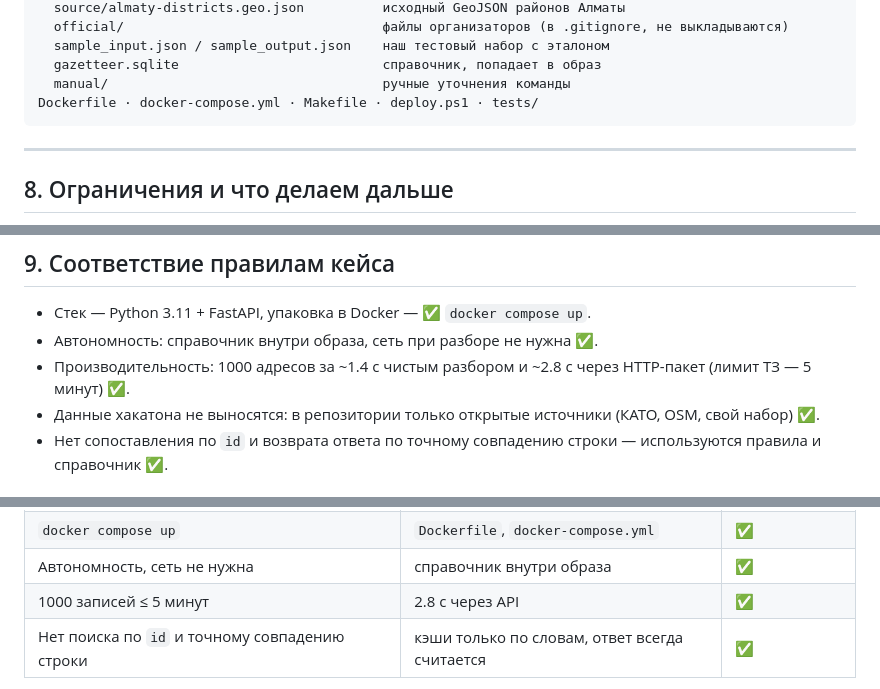
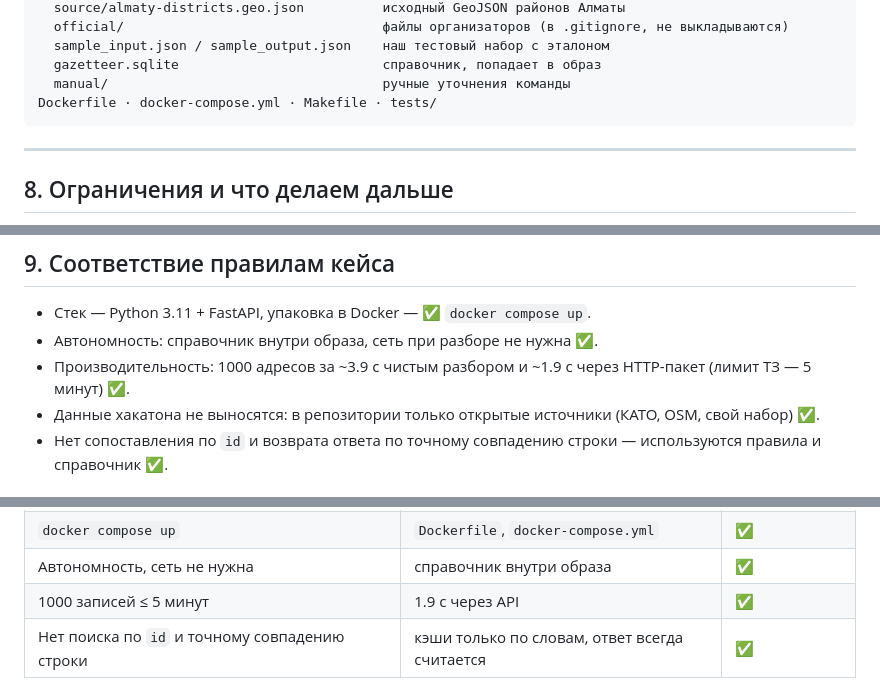
Before and after one commit to b1-o/Jana-Adress, a Markdown page: README.md, 3 parts joined by grey strips. GitHub-like rendering.

````diff
--- a/README.md
+++ b/README.md
@@ -315,7 +316,7 @@ data/
   sample_input.json / sample_output.json    наш тестовый набор с эталоном
   gazetteer.sqlite                          справочник, попадает в образ
   manual/                                   ручные уточнения команды
-Dockerfile · docker-compose.yml · Makefile · deploy.ps1 · tests/
+Dockerfile · docker-compose.yml · Makefile · tests/
 ```
 
 ---
@@ -340,7 +341,7 @@ Dockerfile · docker-compose.yml · Makefile · deploy.ps1 · tests/
 
 * Стек — Python 3.11 + FastAPI, упаковка в Docker — ✅ `docker compose up`.
 * Автономность: справочник внутри образа, сеть при разборе не нужна ✅.
-* Производительность: 1000 адресов за ~1.4 с чистым разбором и ~2.8 с через HTTP-пакет (лимит ТЗ — 5 минут) ✅.
+* Производительность: 1000 адресов за ~3.9 с чистым разбором и ~1.9 с через HTTP-пакет (лимит ТЗ — 5 минут) ✅.
 * Данные хакатона не выносятся: в репозитории только открытые источники (КАТО, OSM, свой набор) ✅.
 * Нет сопоставления по `id` и возврата ответа по точному совпадению строки — используются правила
   и справочник ✅.
@@ -457,7 +450,7 @@ git push -u origin main
 | Интерфейс с ручной правкой | `app/static/index.html` | ✅ |
 | `docker compose up` | `Dockerfile`, `docker-compose.yml` | ✅ |
 | Автономность, сеть не нужна | справочник внутри образа | ✅ |
-| 1000 записей ≤ 5 минут | 2.8 с через API | ✅ |
+| 1000 записей ≤ 5 минут | 1.9 с через API | ✅ |
 | Нет поиска по `id` и точному совпадению строки | кэши только по словам, ответ всегда считается | ✅ |
 
 Собственный корпус проверки — `data/audit_cases.json` (73 адреса: RU/KZ/EN, слитные,
````
Also changed, not shown: other parts of README.md (+19 -26 lines).
